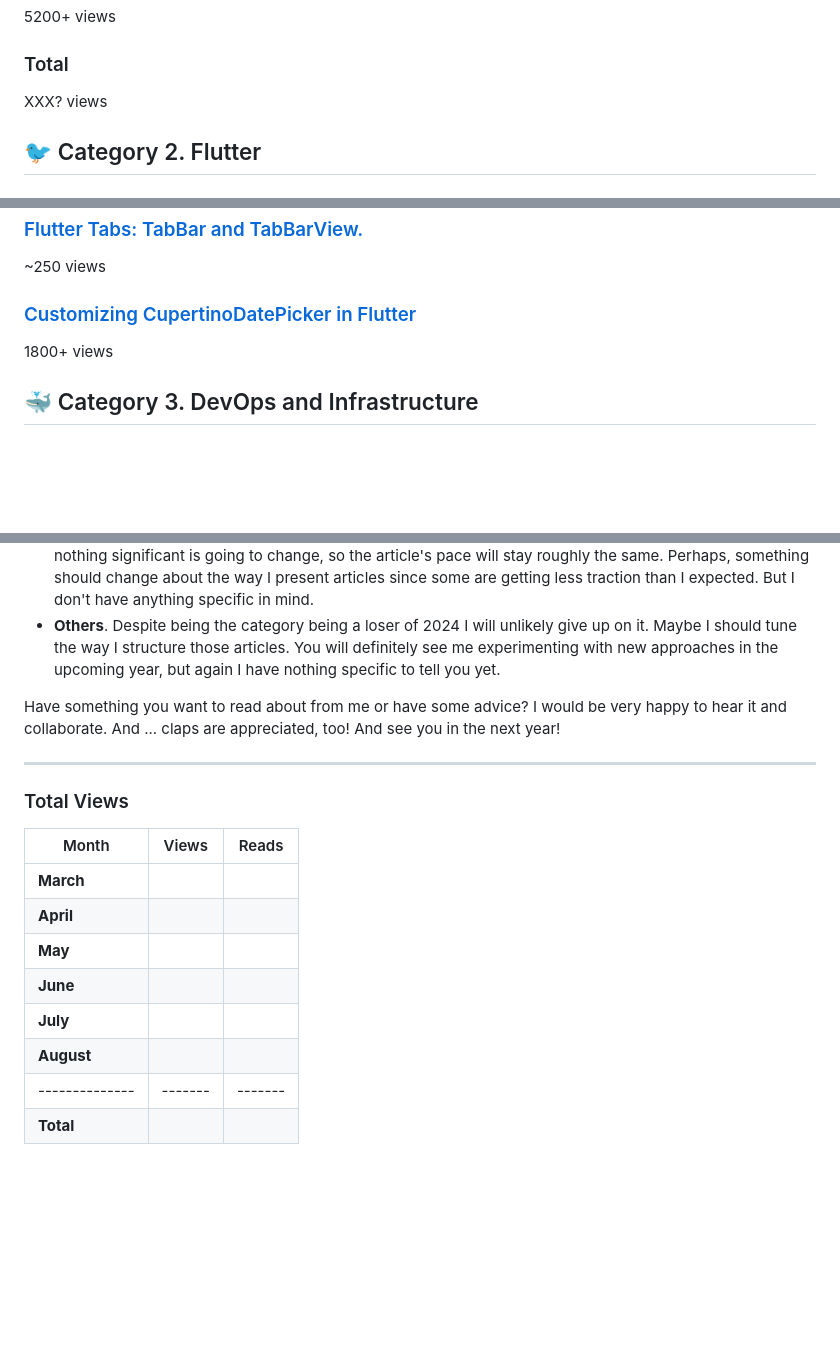
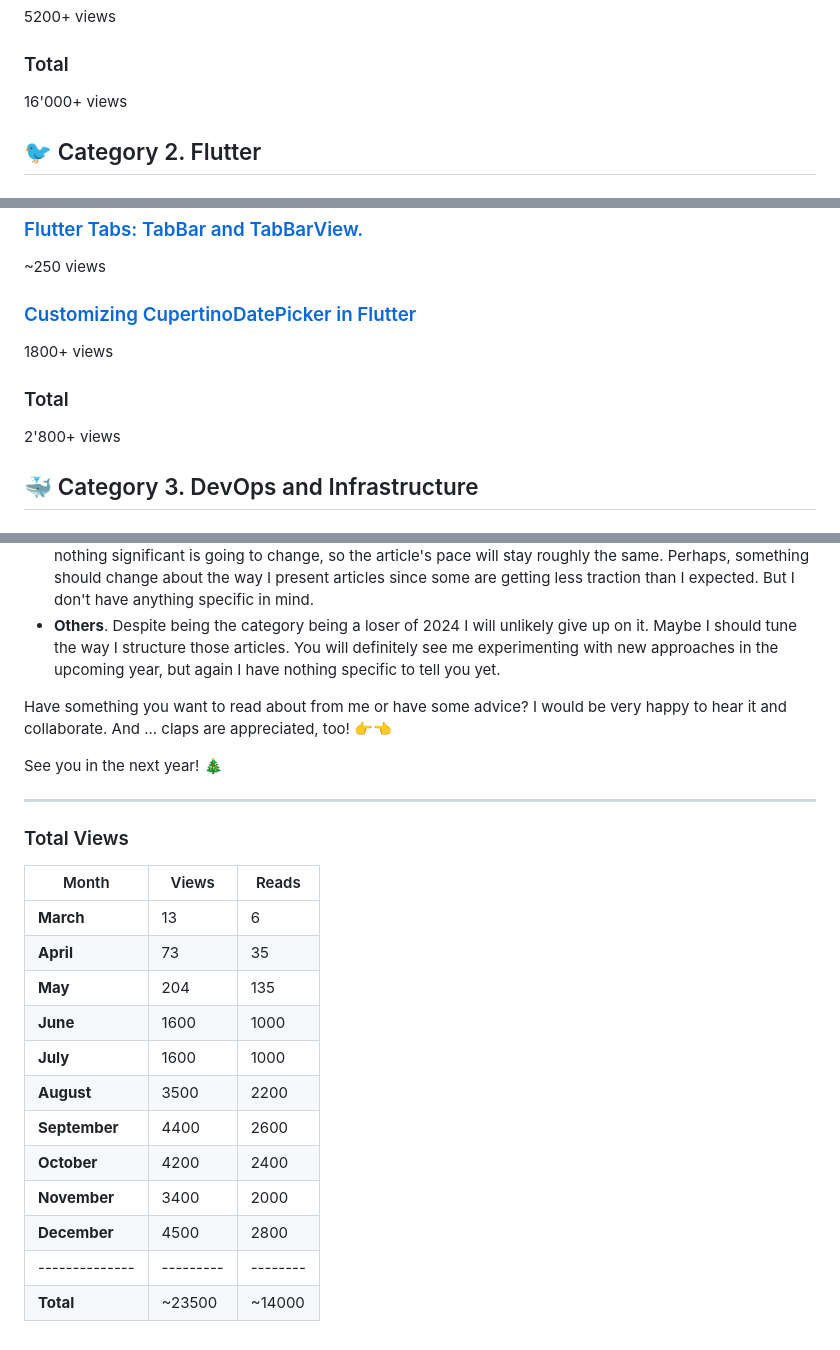
Before and after one commit to astorDev/profl, a Markdown page: writing/2024/index.md, 3 parts joined by grey strips. Drawn GitHub-style; blank space fills up the shorter version.

Commit message:
medium 2024 total numbers (#16)

```diff
--- a/writing/2024/index.md
+++ b/writing/2024/index.md
@@ -58,7 +58,7 @@ With 2024 coming to an end it's time to reflect on the Medium articles I wrote t
 
 ### Total
 
-XXX? views
+16'000+ views
 
 ## 🐦 Category 2. Flutter
 
@@ -94,6 +94,10 @@ XXX? views
 
 1800+ views
 
+### Total
+
+2'800+ views
+
 ## 🐳 Category 3. DevOps and Infrastructure
 
 ### [Talking Shell Scripts: An Architectural Journey](https://medium.com/@vosarat1995/talking-shell-scripts-an-architectural-journey-6d0c642b0613)
@@ -179,19 +191,25 @@ So, what's next? Well, most of the time I write about a problem I am facing righ
 - **DevOps**. We'll see how much I will be involved with such things in the next year. For now, it seems like nothing significant is going to change, so the article's pace will stay roughly the same. Perhaps, something should change about the way I present articles since some are getting less traction than I expected. But I don't have anything specific in mind.
 - **Others**. Despite being the category being a loser of 2024 I will unlikely give up on it. Maybe I should tune the way I structure those articles. You will definitely see me experimenting with new approaches in the upcoming year, but again I have nothing specific to tell you yet.
 
-Have something you want to read about from me or have some advice? I would be very happy to hear it and collaborate. And ... claps are appreciated, too! And see you in the next year!
+Have something you want to read about from me or have some advice? I would be very happy to hear it and collaborate. And ... claps are appreciated, too! 👉👈
+
+See you in the next year! 🎄
 
 ---
 
 ### Total Views
 
-| Month         | Views | Reads |
-|---------------|-------|-------|
-|**March**      |       |       |
-|**April**      |       |       |
-|**May**        |       |       |
-|**June**       |       |       |
-|**July**       |       |       |
-|**August**     |       |       |
-|-------------- |-------|-------|
-|**Total**      |       |       |
+| Month         | Views   | Reads  |
+|---------------|---------|--------|
+|**March**      | 13      | 6      |
+|**April**      | 73      | 35     |
+|**May**        | 204     | 135    |
+|**June**       | 1600    | 1000   |
+|**July**       | 1600    | 1000   |
+|**August**     | 3500    | 2200   |
+|**September**  | 4400    | 2600   |
+|**October**    | 4200    | 2400   |
+|**November**   | 3400    | 2000   |
+|**December**   | 4500    | 2800   |
+|-------------- |---------|--------|
+|**Total**      | ~23500  | ~14000 |
```
Also changed, not shown: other parts of writing/2024/index.md (+8 -0 lines).
